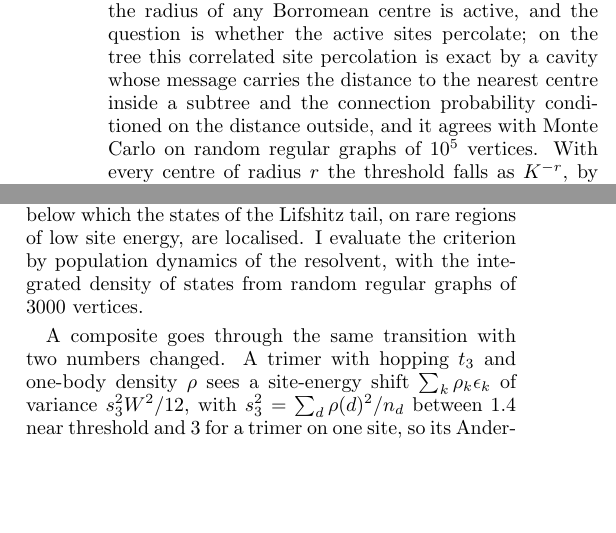
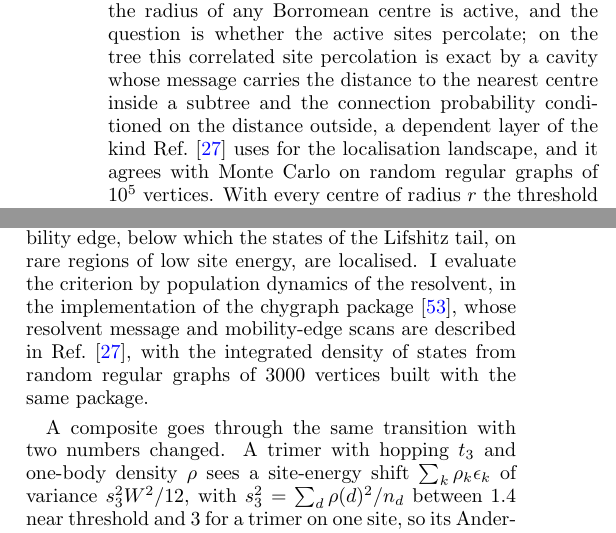
Before and after one commit to av2atgh/higher, a LaTeX paper (paper/main.tex): two parts of the columns of page 8 of 11, joined at a grey line, cut so that both start at the same text, the shorter picture padded with empty space. Compiled offline with pdfLaTeX.

Commit message:
paper: cite the chygraph repository and the book for the resolvent cavity, the mobility-edge scans and the dependent-layer construction

```diff
--- a/paper/main.tex
+++ b/paper/main.tex
@@ -664,11 +662,12 @@ percolation problem in which the complexes are their supports, the balls
 that hold $90\%$ of a trimer's one-body density, of radius $2$ for a deep
 site well inside its window and $8$ or more for a shallow site. A site
 within the radius of any Borromean centre is active, and the question is
-whether the active sites percolate; on the tree this correlated site
-percolation is exact by a cavity whose message carries the distance to
-the nearest centre inside a subtree and the connection probability
-conditioned on the distance outside, and it agrees with Monte Carlo on
-random regular graphs of $10^{5}$ vertices. With every centre of radius
+whether the active sites percolate; on the tree this correlated site percolation is exact by a cavity
+whose message carries the distance to the nearest centre inside a
+subtree and the connection probability conditioned on the distance
+outside, a dependent layer of the kind Ref.~\cite{chybook} uses for the
+localisation landscape, and it agrees with Monte Carlo on random regular
+graphs of $10^{5}$ vertices. With every centre of radius
 $r$ the threshold falls as $K^{-r}$, by counting: $p_{c}=0.073$, $0.014$
 and $0.003$ at $r=1$, $2$ and $3$ for $K=2$, and $0.024$, $0.0022$ and
 $0.0002$ for $K=3$. The Borromean fractions above lie one to three orders
@@ -729,9 +728,11 @@ singularity, from the localised side the localisation length diverges as
 $(W-W_{c})^{-1}$, and at fixed disorder below $W_{c}$ the same criterion
 applied energy by energy gives the mobility edge, below which the states
 of the Lifshitz tail, on rare regions of low site energy, are localised.
-I evaluate the criterion by population dynamics of the resolvent, with
-the integrated density of states from random regular graphs of $3000$
-vertices.
+I evaluate the criterion by population dynamics of the resolvent, in
+the implementation of the chygraph package~\cite{chygraph}, whose
+resolvent message and mobility-edge scans are described in
+Ref.~\cite{chybook}, with the integrated density of states from random
+regular graphs of $3000$ vertices built with the same package.
 
 A composite goes through the same transition with two numbers changed.
 A trimer with hopping $t_{3}$ and one-body density $\rho$ sees a
```
Also changed, not shown: paper/refs.bib (+8 -0 lines), paper/main.tex (4 more changed lines).
